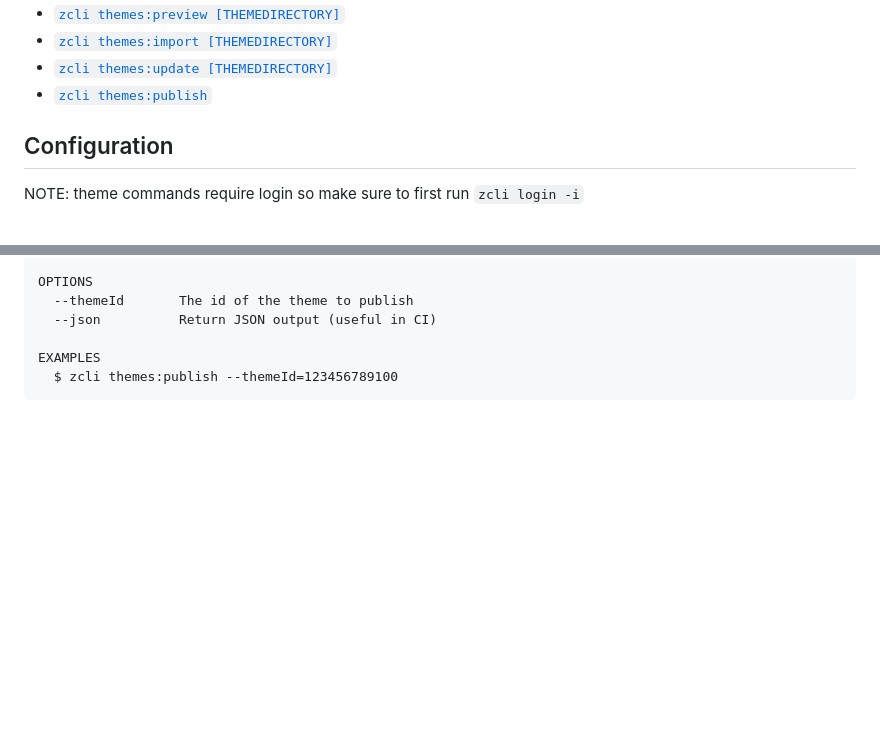
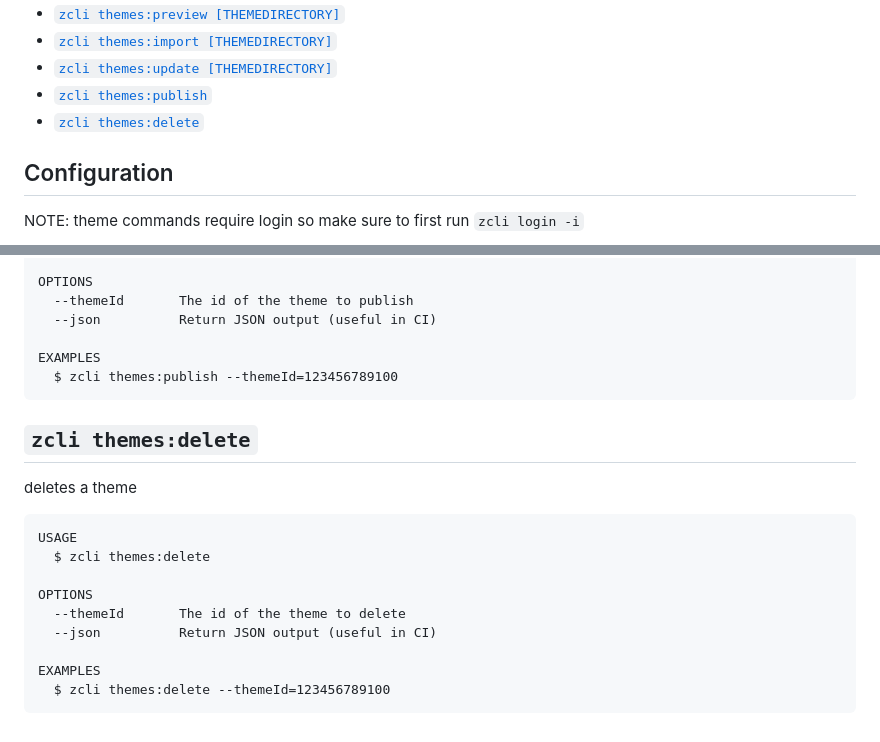
Before and after one commit to zendesk/zcli, a Markdown page: docs/themes.md, 2 parts joined by grey strips. GitHub-like rendering; blank space fills up the shorter version.

Commit message:
doc(themes): document themes:delete command

````diff
--- a/docs/themes.md
+++ b/docs/themes.md
@@ -7,6 +7,7 @@ zcli themes commands helps with managing Zendesk Help Center theming workflow.
 * [`zcli themes:import [THEMEDIRECTORY]`](#zcli-themesimport-themedirectory)
 * [`zcli themes:update [THEMEDIRECTORY]`](#zcli-themesupdate-themedirectory)
 * [`zcli themes:publish`](#zcli-themespublish)
+* [`zcli themes:delete`](#zcli-themesdelete)
 
 ## Configuration
 
@@ -111,3 +112,19 @@ OPTIONS
 EXAMPLES
   $ zcli themes:publish --themeId=123456789100
 ```
+
+## `zcli themes:delete`
+
+deletes a theme
+
+```
+USAGE
+  $ zcli themes:delete
+
+OPTIONS
+  --themeId       The id of the theme to delete
+  --json          Return JSON output (useful in CI)
+
+EXAMPLES
+  $ zcli themes:delete --themeId=123456789100
+```
````
